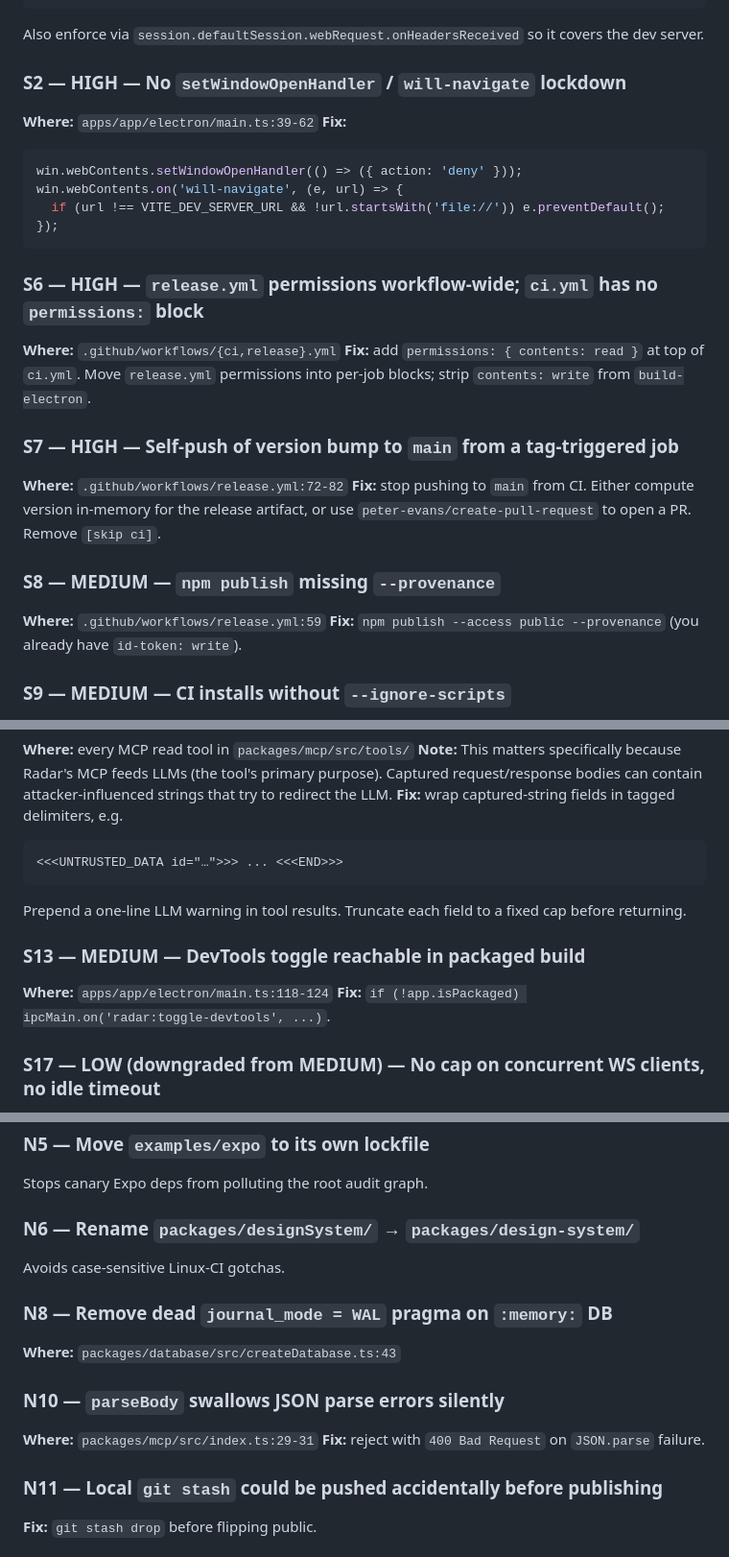
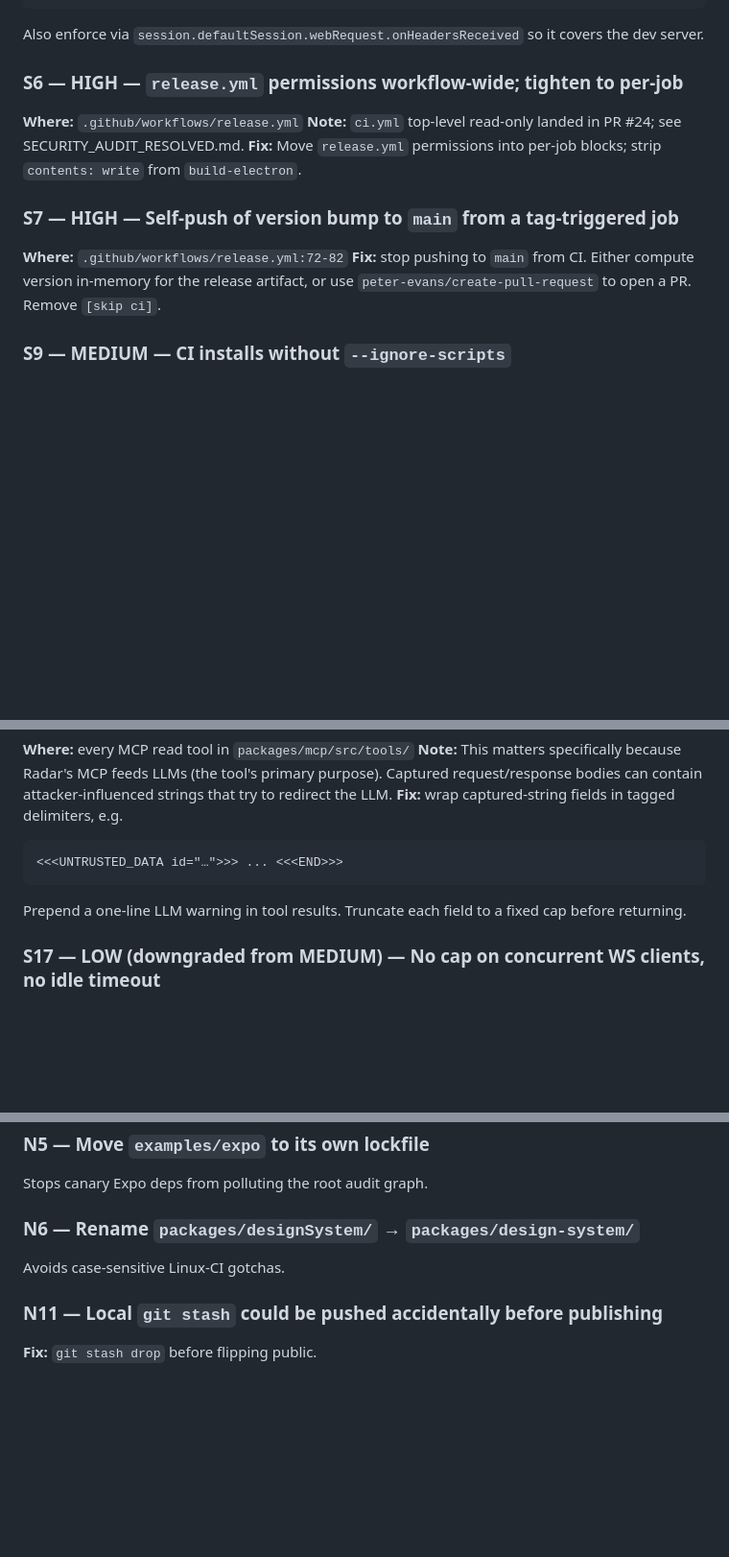
Before and after one commit to lucas-figueiredo-m/radar, a Markdown page: SECURITY_AUDIT.md, 3 parts joined by grey strips. Shown at 96% size. Rendered like a GitHub page; blank space fills up the shorter version.

Commit message:
docs(security): close defense-in-depth sweep (PR #24) in audit
Move S2, S8, S13, N8, N10 — and the ci.yml half of S6 — from the
active audit into SECURITY_AUDIT_RESOLVED.md, referencing PR #24 as
the landing point. The release.yml restructure half of S6 stays
open under the same ID.

Co-Authored-By: Claude Opus 4.7 (1M context) <noreply@anthropic.com>

````diff
--- a/SECURITY_AUDIT.md
+++ b/SECURITY_AUDIT.md
@@ -189,27 +189,14 @@ Migrate to App Store Connect API key (`APPLE_API_KEY`, `APPLE_API_KEY_ID`, `APPL
 ```
 Also enforce via `session.defaultSession.webRequest.onHeadersReceived` so it covers the dev server.
 
-### S2 — HIGH — No `setWindowOpenHandler` / `will-navigate` lockdown
-**Where:** `apps/app/electron/main.ts:39-62`
-**Fix:**
-```ts
-win.webContents.setWindowOpenHandler(() => ({ action: 'deny' }));
-win.webContents.on('will-navigate', (e, url) => {
-  if (url !== VITE_DEV_SERVER_URL && !url.startsWith('file://')) e.preventDefault();
-});
-```
-
-### S6 — HIGH — `release.yml` permissions workflow-wide; `ci.yml` has no `permissions:` block
-**Where:** `.github/workflows/{ci,release}.yml`
-**Fix:** add `permissions: { contents: read }` at top of `ci.yml`. Move `release.yml` permissions into per-job blocks; strip `contents: write` from `build-electron`.
+### S6 — HIGH — `release.yml` permissions workflow-wide; tighten to per-job
+**Where:** `.github/workflows/release.yml`
+**Note:** `ci.yml` top-level read-only landed in PR #24; see SECURITY_AUDIT_RESOLVED.md.
+**Fix:** Move `release.yml` permissions into per-job blocks; strip `contents: write` from `build-electron`.
 
 ### S7 — HIGH — Self-push of version bump to `main` from a tag-triggered job
 **Where:** `.github/workflows/release.yml:72-82`
 **Fix:** stop pushing to `main` from CI. Either compute version in-memory for the release artifact, or use `peter-evans/create-pull-request` to open a PR. Remove `[skip ci]`.
-
-### S8 — MEDIUM — `npm publish` missing `--provenance`
-**Where:** `.github/workflows/release.yml:59`
-**Fix:** `npm publish --access public --provenance` (you already have `id-token: write`).
 
 ### S9 — MEDIUM — CI installs without `--ignore-scripts`
 **Where:** `.github/workflows/{ci,release}.yml` `bun install` steps
@@ -230,10 +217,6 @@ win.webContents.on('will-navigate', (e, url) => {
 ```
 Prepend a one-line LLM warning in tool results. Truncate each field to a fixed cap before returning.
 
-### S13 — MEDIUM — DevTools toggle reachable in packaged build
-**Where:** `apps/app/electron/main.ts:118-124`
-**Fix:** `if (!app.isPackaged) ipcMain.on('radar:toggle-devtools', ...)`.
-
 ### S17 — LOW (downgraded from MEDIUM) — No cap on concurrent WS clients, no idle timeout
 **Where:** `apps/app/electron/websocketServer.ts:293-356`
 **Note:** With B2 auth in place, untrusted peers can't connect, so this is defense-in-depth.
@@ -251,13 +234,6 @@ Stops canary Expo deps from polluting the root audit graph.
 ### N6 — Rename `packages/designSystem/` → `packages/design-system/`
 Avoids case-sensitive Linux-CI gotchas.
 
-### N8 — Remove dead `journal_mode = WAL` pragma on `:memory:` DB
-**Where:** `packages/database/src/createDatabase.ts:43`
-
-### N10 — `parseBody` swallows JSON parse errors silently
-**Where:** `packages/mcp/src/index.ts:29-31`
-**Fix:** reject with `400 Bad Request` on `JSON.parse` failure.
-
 ### N11 — Local `git stash` could be pushed accidentally before publishing
 **Fix:** `git stash drop` before flipping public.
 
````
Also changed, not shown: other parts of SECURITY_AUDIT.md (+1 -1 lines), SECURITY_AUDIT_RESOLVED.md (+17 -0 lines).
